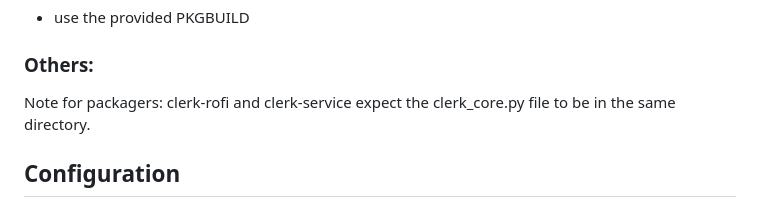
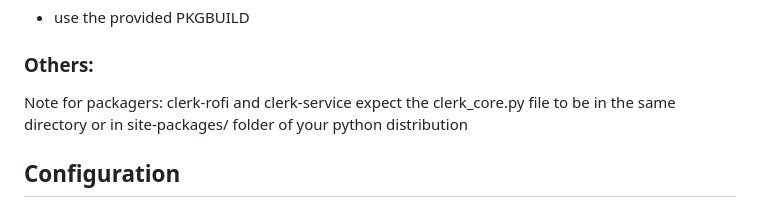
Before and after one commit to carnager/clerk-modular, a Markdown page: README.md, the part around the change. Rendered like a GitHub page.

```diff
--- a/README.md
+++ b/README.md
@@ -14,7 +14,7 @@ It consists of:
 - use the provided PKGBUILD
 
 ### Others:
-Note for packagers: clerk-rofi and clerk-service expect the clerk_core.py file to be in the same directory.
+Note for packagers: clerk-rofi and clerk-service expect the clerk_core.py file to be in the same directory or in site-packages/ folder of your python distribution
 
 ## Configuration
 The core module and clerk-rofi tool expect configuration files at ~/.config/clerk/clerk-core.conf and ~/.config/clerk/clerk/clerk-rofi.conf.
```
